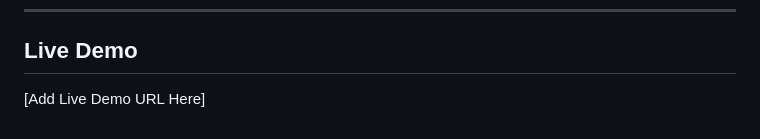
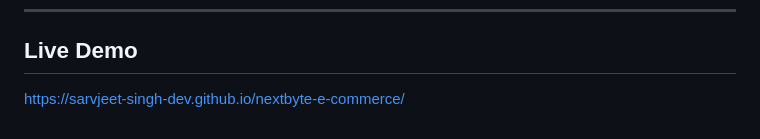
Before and after one commit to sarvjeet-singh-dev/nextbyte-e-commerce, a Markdown page: README.md, the part around the change. GitHub-like rendering.

```diff
--- a/README.md
+++ b/README.md
@@ -235,5 +235,4 @@ This structure improves scalability and maintainability.
 ## Live Demo
 
 
-
-[Add Live Demo URL Here]
+https://sarvjeet-singh-dev.github.io/nextbyte-e-commerce/
```
